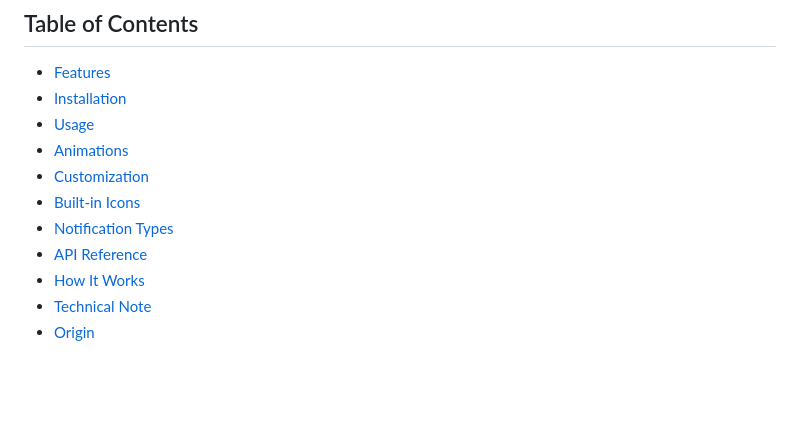
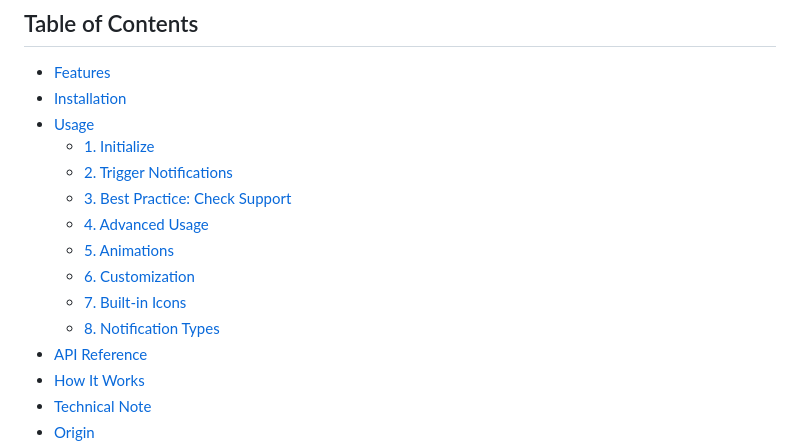
Before and after one commit to IrtizaNasar/electron-dynamic-island, a Markdown page: README.md, the part around the change. GitHub-like rendering; blank space fills up the shorter version.

```diff
--- a/README.md
+++ b/README.md
@@ -18,10 +18,14 @@
 - [Features](#features)
 - [Installation](#installation)
 - [Usage](#usage)
-- [Animations](#animations)
-- [Customization](#customization)
-- [Built-in Icons](#built-in-icons)
-- [Notification Types](#notification-types)
+    - [1. Initialize](#1-initialize-in-main-process)
+    - [2. Trigger Notifications](#2-trigger-notifications)
+    - [3. Best Practice: Check Support](#3-best-practice-check-support)
+    - [4. Advanced Usage](#4-advanced-usage)
+    - [5. Animations](#5-animations)
+    - [6. Customization](#6-customization)
+    - [7. Built-in Icons](#7-built-in-icons)
+    - [8. Notification Types](#8-notification-types)
 - [API Reference](#api-reference)
 - [How It Works](#how-it-works)
 - [Technical Note](#technical-note)
```
